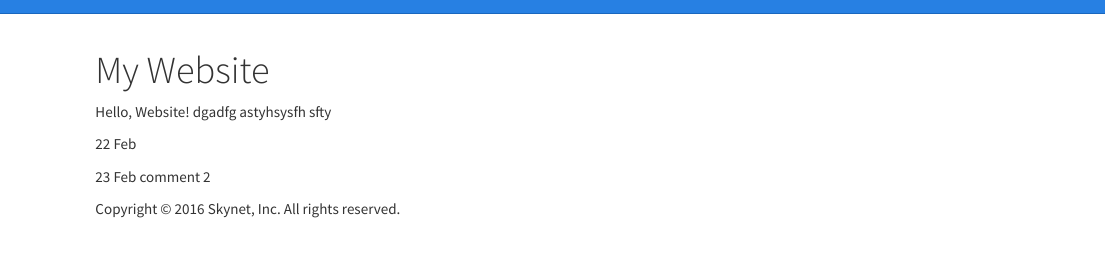
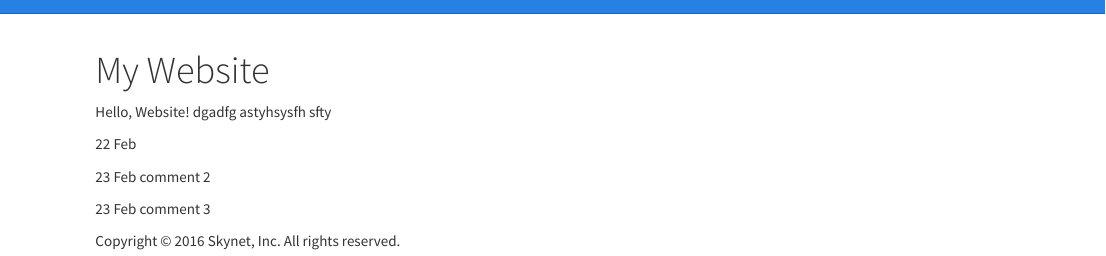
Before and after one commit to LCisannoyed/Rstudio-Website, an R Markdown document (index.Rmd): the page in a window 1100 px wide, from its top. Rendered offline with R 4.5, knitr and Pandoc, with nearby package versions.

Commit message:
23 Feb comment 3

```diff
--- a/index.Rmd
+++ b/index.Rmd
@@ -8,3 +8,5 @@ Hello, Website! dgadfg astyhsysfh sfty
 
 
 23 Feb comment 2
+
+23 Feb comment 3
```
